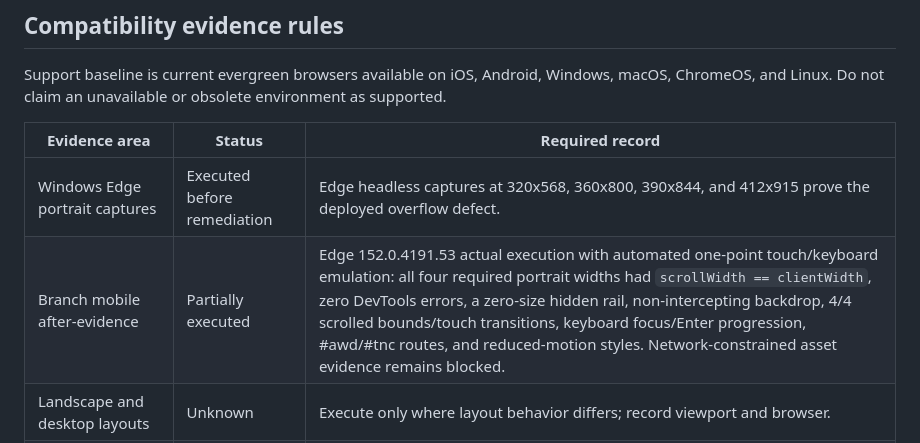
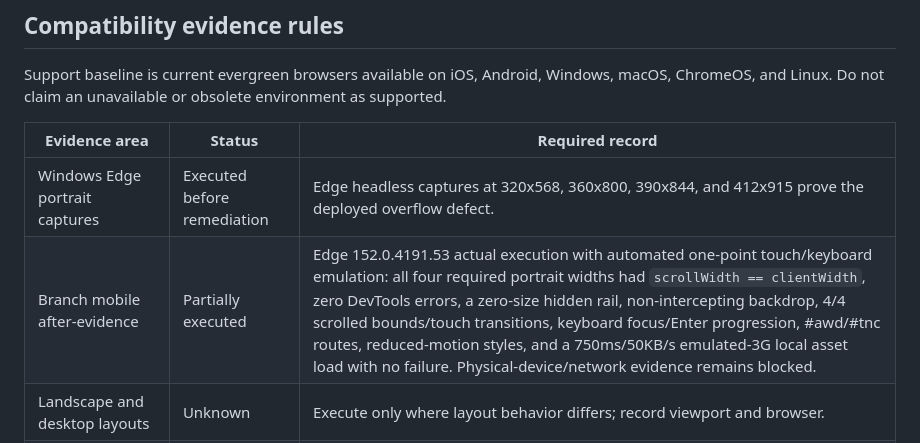
Before and after one commit to thewholedonuts-beep/wholedonuts-universe, a Markdown page: config/blocked-gap-register.md, the part around the change. Drawn GitHub-style.

Commit message:
Record controlled network evidence

```diff
--- a/config/blocked-gap-register.md
+++ b/config/blocked-gap-register.md
@@ -21,7 +21,7 @@ environment as supported.
 | Evidence area | Status | Required record |
 |---|---|---|
 | Windows Edge portrait captures | Executed before remediation | Edge headless captures at 320x568, 360x800, 390x844, and 412x915 prove the deployed overflow defect. |
-| Branch mobile after-evidence | Partially executed | Edge 152.0.4191.53 actual execution with automated one-point touch/keyboard emulation: all four required portrait widths had `scrollWidth == clientWidth`, zero DevTools errors, a zero-size hidden rail, non-intercepting backdrop, 4/4 scrolled bounds/touch transitions, keyboard focus/Enter progression, #awd/#tnc routes, and reduced-motion styles. Network-constrained asset evidence remains blocked. |
+| Branch mobile after-evidence | Partially executed | Edge 152.0.4191.53 actual execution with automated one-point touch/keyboard emulation: all four required portrait widths had `scrollWidth == clientWidth`, zero DevTools errors, a zero-size hidden rail, non-intercepting backdrop, 4/4 scrolled bounds/touch transitions, keyboard focus/Enter progression, #awd/#tnc routes, reduced-motion styles, and a 750ms/50KB/s emulated-3G local asset load with no failure. Physical-device/network evidence remains blocked. |
 | Landscape and desktop layouts | Unknown | Execute only where layout behavior differs; record viewport and browser. |
 | iOS, Android, macOS, ChromeOS, Linux | Unknown | Current evergreen browser evidence is required before marking support pass. |
 | Clipboard, localStorage, QR fallback | Controlled Edge evidence | Injected Storage `SecurityError` preserved core entry; unavailable Clipboard write showed a direct-share message; blocked QR request showed the private-link fallback. Physical-device/private-mode coverage remains unknown. |
```
